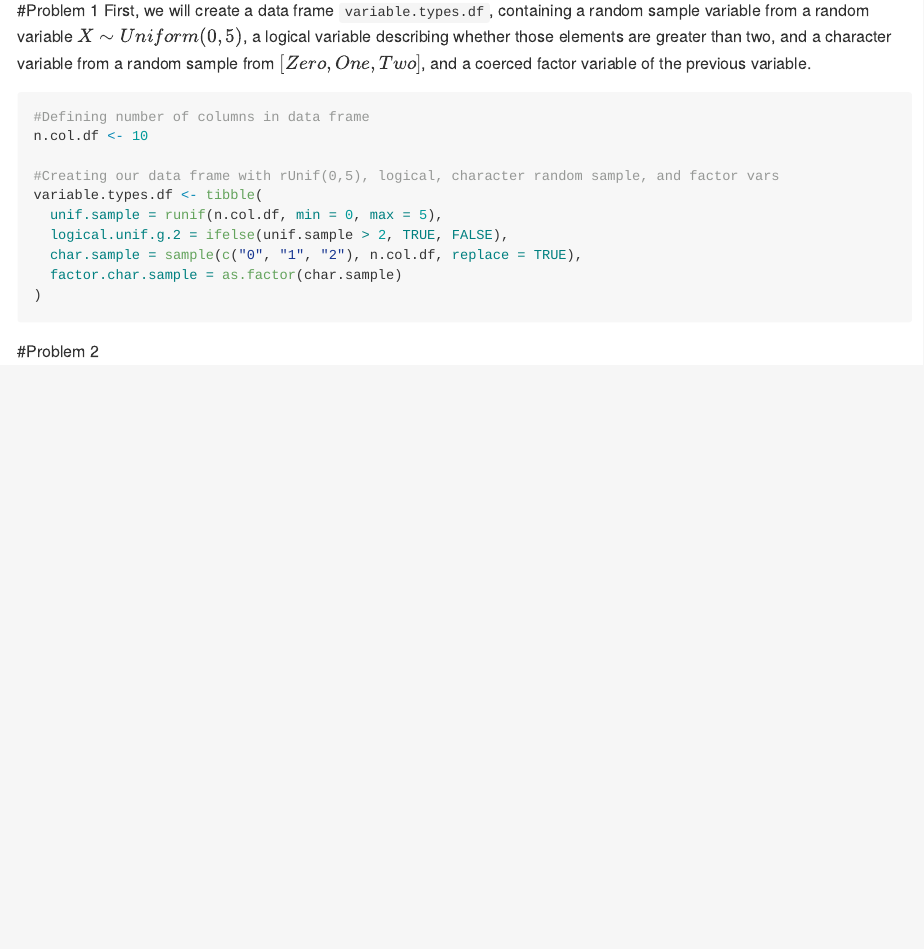
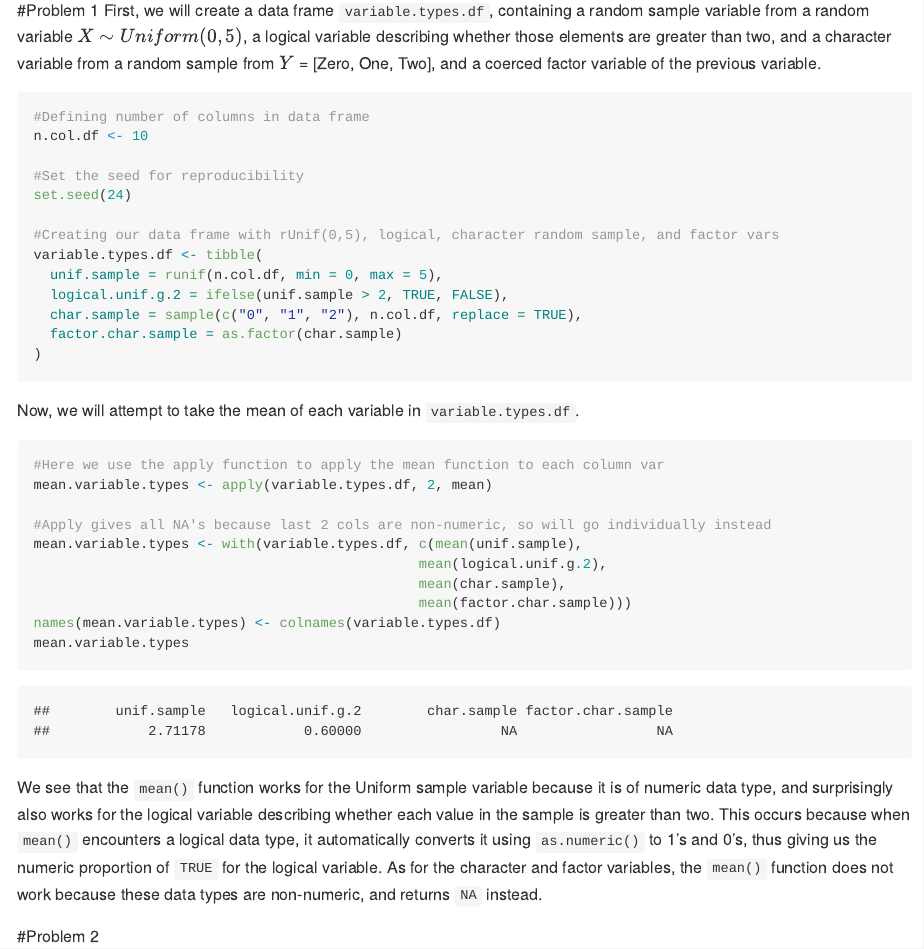
Before and after one commit to nevilleq/p8105_hw1_qn2119, an R Markdown document (p8105_hw1_qn2119.RMD): the page in a window 1100 px wide, from 150 px down. Rendered offline with R 4.5, knitr and Pandoc, with nearby package versions; code that draws random numbers runs with fixed seeds of ours.

Commit message:
First run through of the mean calculation and explanation

````diff
--- a/p8105_hw1_qn2119.RMD
+++ b/p8105_hw1_qn2119.RMD
@@ -15,11 +15,14 @@ library(tidyverse)
 ```
 
 #Problem 1
-First, we will create a data frame `variable.types.df`, containing a random sample variable from a random variable $X \sim Uniform(0,5)$, a logical variable describing whether those elements are greater than two, and a character variable from a random sample from $[Zero, One, Two]$, and a coerced factor variable of the previous variable.
+First, we will create a data frame `variable.types.df`, containing a random sample variable from a random variable $X \sim Uniform(0,5)$, a logical variable describing whether those elements are greater than two, and a character variable from a random sample from $Y$ = [Zero, One, Two], and a coerced factor variable of the previous variable.
 
 ```{r var.types.df}
 #Defining number of columns in data frame
 n.col.df <- 10
+
+#Set the seed for reproducibility
+set.seed(24)
 
 #Creating our data frame with rUnif(0,5), logical, character random sample, and factor vars
 variable.types.df <- tibble(
@@ -30,4 +33,19 @@ variable.types.df <- tibble(
 )
 ```
 
+Now, we will attempt to take the mean of each variable in `variable.types.df`.
+```{r mean.var.types, warning = FALSE, message = FALSE}
+#Here we use the apply function to apply the mean function to each column var
+mean.variable.types <- apply(variable.types.df, 2, mean)
+
+#Apply gives all NA's because last 2 cols are non-numeric, so will go individually instead
+mean.variable.types <- with(variable.types.df, c(mean(unif.sample),
+                                               mean(logical.unif.g.2),
+                                               mean(char.sample),
+                                               mean(factor.char.sample)))
+names(mean.variable.types) <- colnames(variable.types.df)
+mean.variable.types
+```
+We see that the `mean()` function works for the Uniform sample variable because it is of numeric data type, and surprisingly also works for the logical variable describing whether each value in the sample is greater than two. This occurs because when `mean()` encounters a logical data type, it automatically converts it using `as.numeric()` to 1's and 0's, thus giving us the numeric proportion of `TRUE` for the logical variable. As for the character and factor variables, the `mean()` function does not work because these data types are non-numeric, and returns `NA` instead.
+
 #Problem 2
````
Also changed, not shown: p8105_hw1_qn2119.md.
